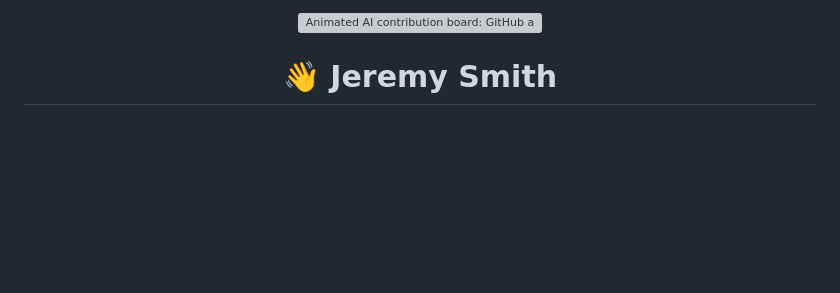
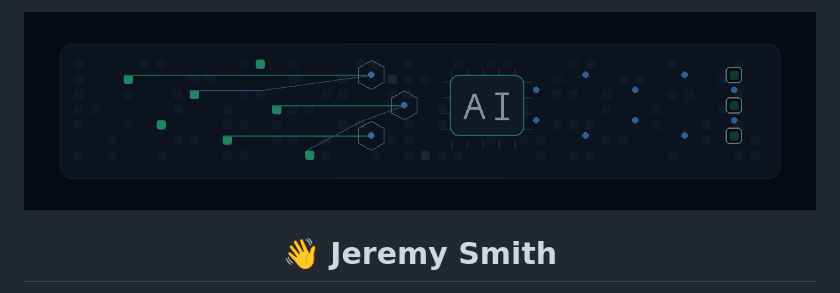
Before and after one commit to JeremySNR/JeremySNR, a Markdown page: README.md, the part around the change. Drawn GitHub-style; pictures changed too: assets/context-instrument-header.gif (added); blank space fills up the shorter version; grey boxes are pictures that could not be loaded.

Commit message:
Use GIF profile header for consistent GitHub rendering

```diff
--- a/README.md
+++ b/README.md
@@ -1,5 +1,5 @@
 <p align="center">
-  <img src="./assets/context-instrument-header.svg" alt="Animated AI contribution board: GitHub activity becomes attention-weighted model output" width="100%" />
+  <img src="./assets/context-instrument-header.gif" alt="Animated AI contribution board: GitHub activity becomes attention-weighted model output" width="100%" />
 </p>
 
 <div align="center">
```
Also changed, not shown: 1 other file.
